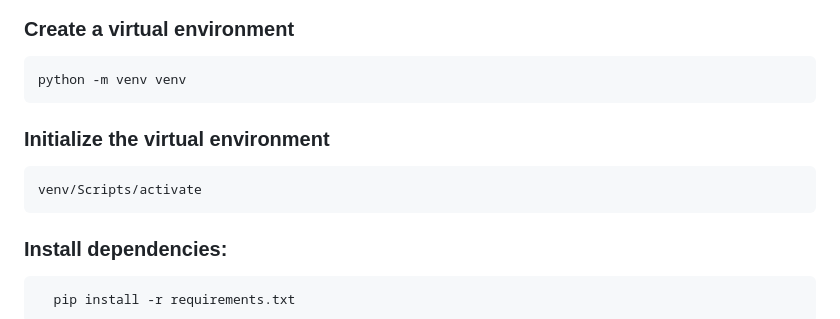
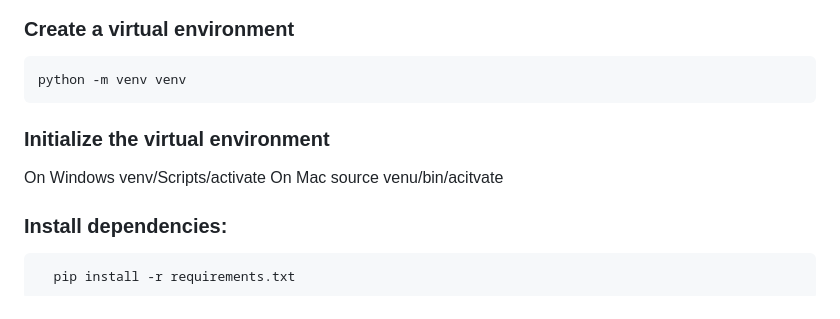
Before and after one commit to thelostkid24/Application1, a Markdown page: readme.md, the part around the change. GitHub-like rendering.

Commit message:
changed instructions

```diff
--- a/readme.md
+++ b/readme.md
@@ -51,7 +51,10 @@ This is a simple 3-tier rule engine application that determines user eligibility
   ###  Create a virtual environment
     python -m venv venv
   ### Initialize the virtual environment
+  On Windows
     venv/Scripts/activate
+  On Mac
+     source venu/bin/acitvate
   ### Install dependencies:
       pip install -r requirements.txt
   ### Initialize the database:
```
